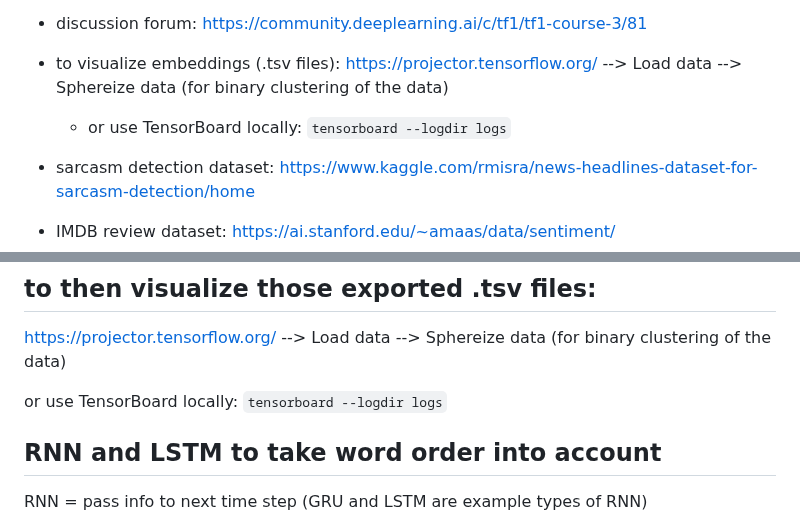
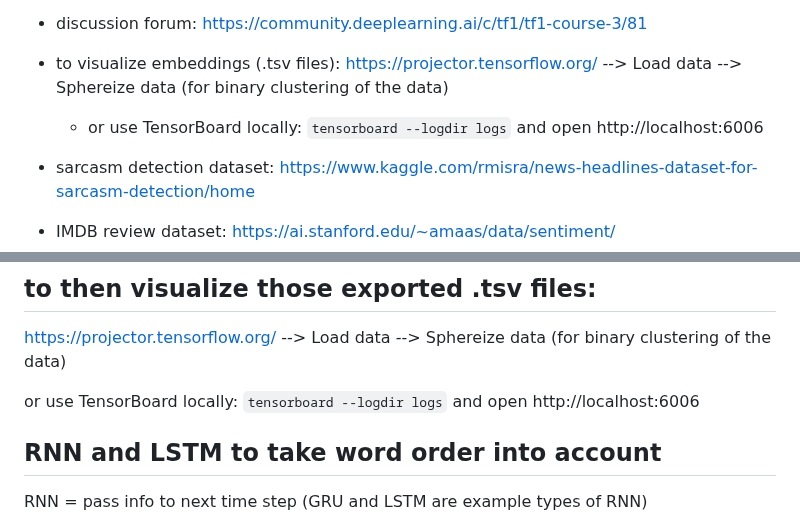
Before and after one commit to hchiam/learning-tf, a Markdown page: my_coursera_notes/C3.md, 2 parts joined by grey strips. Rendered like a GitHub page.

Commit message:
point out tensorboard http://localhost:6006

```diff
--- a/my_coursera_notes/C3.md
+++ b/my_coursera_notes/C3.md
@@ -10,7 +10,7 @@
 
 - to visualize embeddings (.tsv files): https://projector.tensorflow.org/ --> Load data --> Sphereize data (for binary clustering of the data)
 
-  - or use TensorBoard locally: `tensorboard --logdir logs`
+  - or use TensorBoard locally: `tensorboard --logdir logs` and open http://localhost:6006
 
 - sarcasm detection dataset: https://www.kaggle.com/rmisra/news-headlines-dataset-for-sarcasm-detection/home
 
@@ -193,7 +193,7 @@ words.close()
 
 https://projector.tensorflow.org/ --> Load data --> Sphereize data (for binary clustering of the data)
 
-or use TensorBoard locally: `tensorboard --logdir logs`
+or use TensorBoard locally: `tensorboard --logdir logs` and open http://localhost:6006
 
 ## RNN and LSTM to take word order into account
 
```
